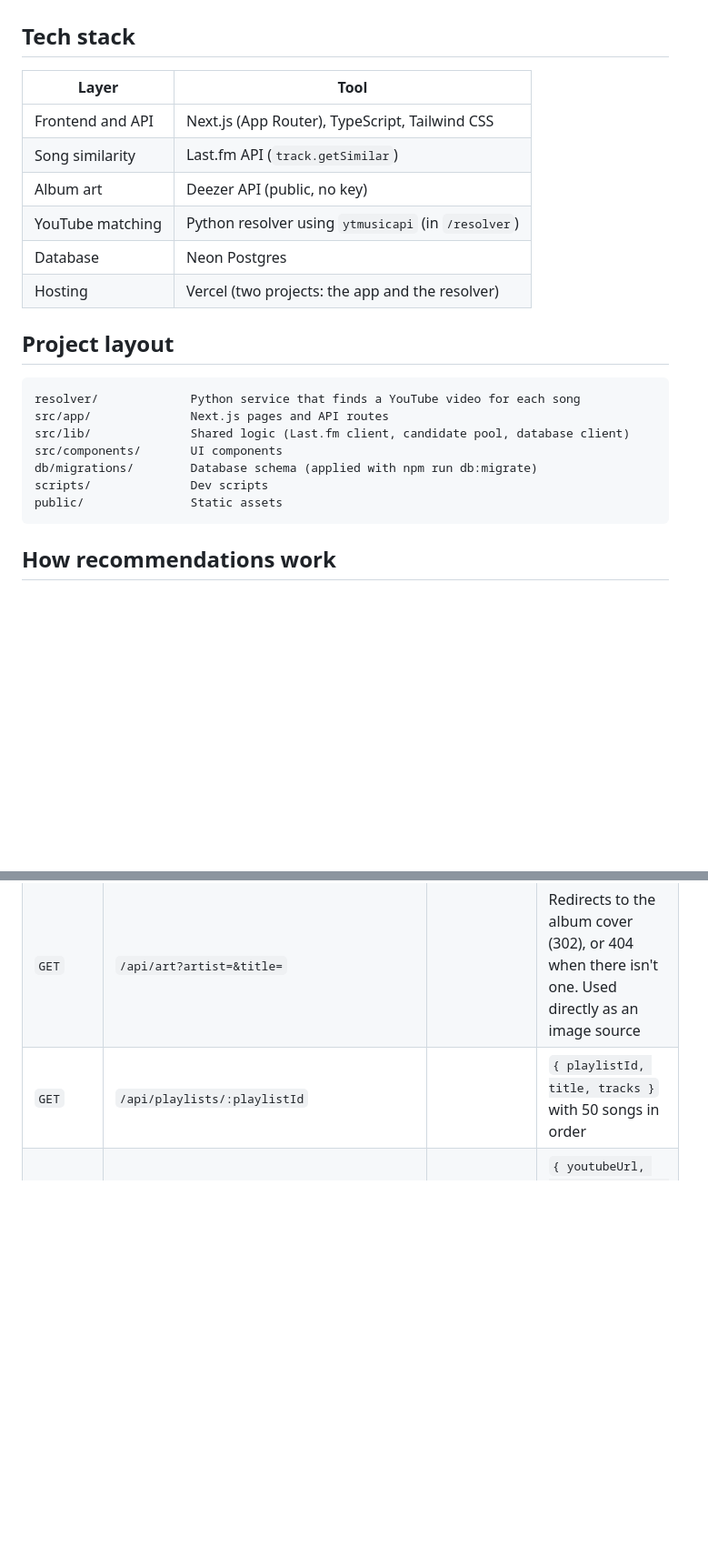
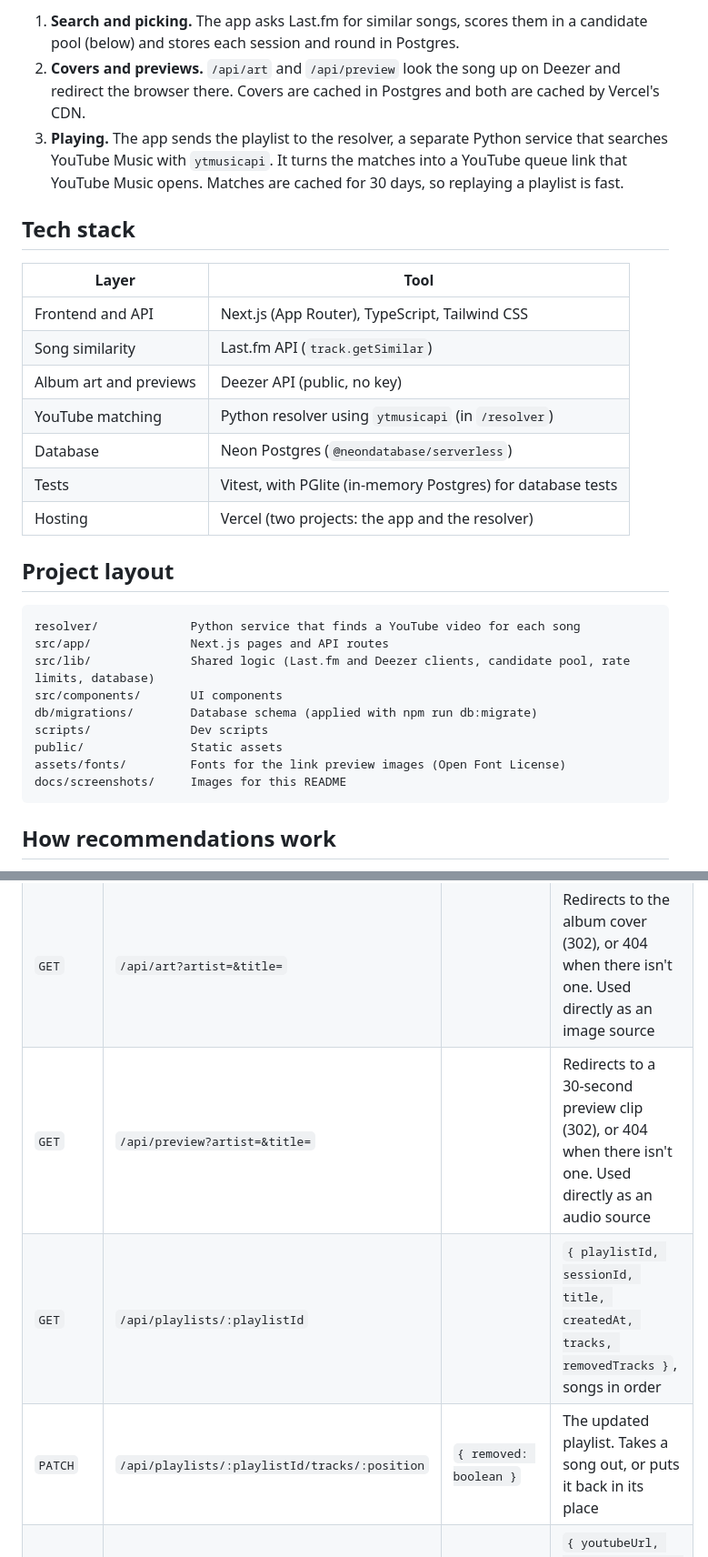
Before and after one commit to 2SikNinja/Media-Recommender, a Markdown page: README.md, 2 parts joined by grey strips. Shown at 91% size. Rendered like a GitHub page; blank space fills up the shorter version.

````diff
--- a/README.md
+++ b/README.md
@@ -4,3 +56,6 @@ Pick a song you like. Pickify shows you 10 similar songs, you pick as many as yo
+1. **Search and picking.** The app asks Last.fm for similar songs, scores them in a candidate pool (below) and stores each session and round in Postgres.
+2. **Covers and previews.** `/api/art` and `/api/preview` look the song up on Deezer and redirect the browser there. Covers are cached in Postgres and both are cached by Vercel's CDN.
+3. **Playing.** The app sends the playlist to the resolver, a separate Python service that searches YouTube Music with `ytmusicapi`. It turns the matches into a YouTube queue link that YouTube Music opens. Matches are cached for 30 days, so replaying a playlist is fast.
 
 ## Tech stack
 
@@ -8,9 +63,10 @@ Pick a song you like. Pickify shows you 10 similar songs, you pick as many as yo
 | --- | --- |
 | Frontend and API | Next.js (App Router), TypeScript, Tailwind CSS |
 | Song similarity | Last.fm API (`track.getSimilar`) |
-| Album art | Deezer API (public, no key) |
+| Album art and previews | Deezer API (public, no key) |
 | YouTube matching | Python resolver using `ytmusicapi` (in `/resolver`) |
-| Database | Neon Postgres |
+| Database | Neon Postgres (`@neondatabase/serverless`) |
+| Tests | Vitest, with PGlite (in-memory Postgres) for database tests |
 | Hosting | Vercel (two projects: the app and the resolver) |
 
 ## Project layout
@@ -18,11 +74,13 @@ Pick a song you like. Pickify shows you 10 similar songs, you pick as many as yo
 ```
 resolver/             Python service that finds a YouTube video for each song
 src/app/              Next.js pages and API routes
-src/lib/              Shared logic (Last.fm client, candidate pool, database client)
+src/lib/              Shared logic (Last.fm and Deezer clients, candidate pool, rate limits, database)
 src/components/       UI components
 db/migrations/        Database schema (applied with npm run db:migrate)
 scripts/              Dev scripts
 public/               Static assets
+assets/fonts/         Fonts for the link preview images (Open Font License)
+docs/screenshots/     Images for this README
 ```
 
 ## How recommendations work
@@ -47,7 +105,9 @@ All endpoints return JSON. Errors look like `{ "error": { "code": "conflict", "m
 | `POST` | `/api/sessions/:sessionId/picks` | `{ roundNumber, trackKeys }` (1 to 10 songs) | Session state with the next round, or `status: "complete"` and a `playlistId` after the last round |
 | `POST` | `/api/sessions/:sessionId/reroll` | `{ roundNumber }` | Session state with 10 new songs for the same round ("none of these") |
 | `GET` | `/api/art?artist=&title=` | | Redirects to the album cover (302), or 404 when there isn't one. Used directly as an image source |
-| `GET` | `/api/playlists/:playlistId` | | `{ playlistId, title, tracks }` with 50 songs in order |
+| `GET` | `/api/preview?artist=&title=` | | Redirects to a 30-second preview clip (302), or 404 when there isn't one. Used directly as an audio source |
+| `GET` | `/api/playlists/:playlistId` | | `{ playlistId, sessionId, title, createdAt, tracks, removedTracks }`, songs in order |
+| `PATCH` | `/api/playlists/:playlistId/tracks/:position` | `{ removed: boolean }` | The updated playlist. Takes a song out, or puts it back in its place |
 | `POST` | `/api/playlists/:playlistId/export/youtube` | `{ shuffle?: boolean }` | `{ youtubeUrl, youtubeMusicUrl, trackCount, unresolvedTracks }` |
 
 **Session state** has the shape `{ sessionId, status, seed, currentRound, totalRounds, candidates, picks, playlistId }`. `candidates` holds the songs for the current round, and each song is `{ trackKey, artist, title, durationSeconds, imageUrl }`.
````
Also changed, not shown: other parts of README.md (+59 -4 lines), docs/screenshots/home.png (added), docs/screenshots/playlist.png (added), docs/screenshots/round-mobile.png (added), docs/screenshots/round.png (added), 1 other file.
